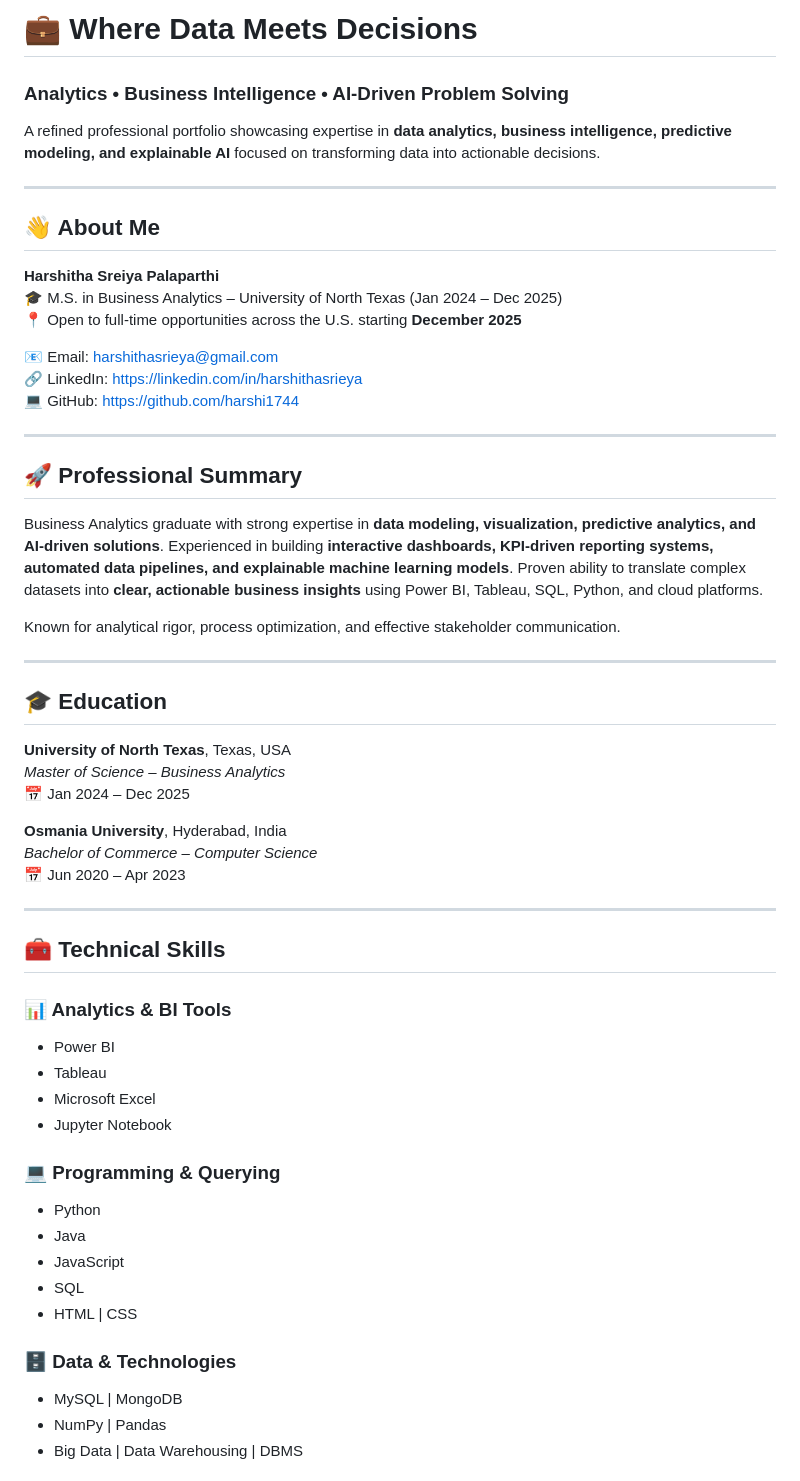
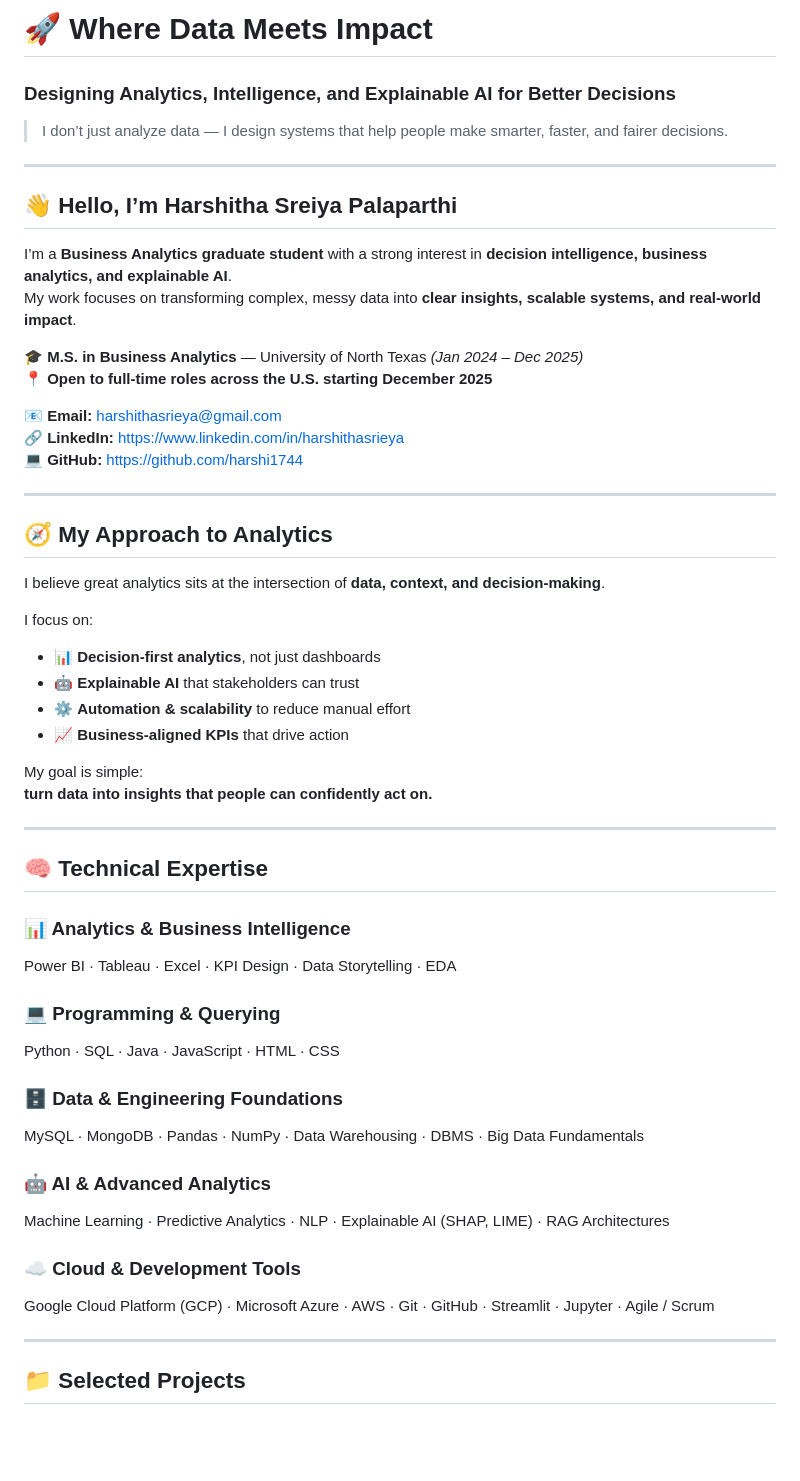
Before and after one commit to harshi1744/harshithasreiya.github.io, a Markdown page: README.md, the part around one of its changes. Rendered like a GitHub page; blank space fills up the shorter version.

```diff
--- a/README.md
+++ b/README.md
@@ -1,59 +1,57 @@
-# 💼 Where Data Meets Decisions
-### Analytics • Business Intelligence • AI-Driven Problem Solving
+# 🚀 Where Data Meets Impact
+### Designing Analytics, Intelligence, and Explainable AI for Better Decisions
 
-A refined professional portfolio showcasing expertise in **data analytics, business intelligence, predictive modeling, and explainable AI** focused on transforming data into actionable decisions.
+> I don’t just analyze data — I design systems that help people make smarter, faster, and fairer decisions.
 
 ---
 
-## 👋 About Me
+## 👋 Hello, I’m Harshitha Sreiya Palaparthi
 
-**Harshitha Sreiya Palaparthi**
-🎓 M.S. in Business Analytics – University of North Texas (Jan 2024 – Dec 2025)
-📍 Open to full-time opportunities across the U.S. starting **December 2025**
+I’m a **Business Analytics graduate student** with a strong interest in **decision intelligence, business analytics, and explainable AI**.
+My work focuses on transforming complex, messy data into **clear insights, scalable systems, and real-world impact**.
 
-📧 Email: harshithasrieya@gmail.com
-🔗 LinkedIn: https://linkedin.com/in/harshithasrieya
-💻 GitHub: https://github.com/harshi1744
+🎓 **M.S. in Business Analytics** — University of North Texas *(Jan 2024 – Dec 2025)*
+📍 **Open to full-time roles across the U.S. starting December 2025**
+
+📧 **Email:** harshithasrieya@gmail.com
+🔗 **LinkedIn:** https://www.linkedin.com/in/harshithasrieya
+💻 **GitHub:** https://github.com/harshi1744
 
 ---
 
-## 🚀 Professional Summary
+## 🧭 My Approach to Analytics
 
-Business Analytics graduate with strong expertise in **data modeling, visualization, predictive analytics, and AI-driven solutions**. Experienced in building **interactive dashboards, KPI-driven reporting systems, automated data pipelines, and explainable machine learning models**. Proven ability to translate complex datasets into **clear, actionable business insights** using Power BI, Tableau, SQL, Python, and cloud platforms.
+I believe great analytics sits at the intersection of **data, context, and decision-making**.
 
-Known for analytical rigor, process optimization, and effective stakeholder communication.
+I focus on:
+- 📊 **Decision-first analytics**, not just dashboards
+- 🤖 **Explainable AI** that stakeholders can trust
+- ⚙️ **Automation & scalability** to reduce manual effort
+- 📈 **Business-aligned KPIs** that drive action
+
+My goal is simple:
+**turn data into insights that people can confidently act on.**
 
 ---
 
-## 🎓 Education
+## 🧠 Technical Expertise
 
-**University of North Texas**, Texas, USA
-*Master of Science – Business Analytics*
-📅 Jan 2024 – Dec 2025
+### 📊 Analytics & Business Intelligence
+Power BI · Tableau · Excel · KPI Design · Data Storytelling · EDA
 
-**Osmania University**, Hyderabad, India
-*Bachelor of Commerce – Computer Science*
-📅 Jun 2020 – Apr 2023
+### 💻 Programming & Querying
+Python · SQL · Java · JavaScript · HTML · CSS
+
+### 🗄️ Data & Engineering Foundations
+MySQL · MongoDB · Pandas · NumPy · Data Warehousing · DBMS · Big Data Fundamentals
+
+### 🤖 AI & Advanced Analytics
+Machine Learning · Predictive Analytics · NLP · Explainable AI (SHAP, LIME) · RAG Architectures
+
+### ☁️ Cloud & Development Tools
+Google Cloud Platform (GCP) · Microsoft Azure · AWS · Git · GitHub · Streamlit · Jupyter · Agile / Scrum
 
 ---
 
-## 🧰 Technical Skills
+## 📁 Selected Projects
 
-### 📊 Analytics & BI Tools
-- Power BI
-- Tableau
-- Microsoft Excel
-- Jupyter Notebook
-
-### 💻 Programming & Querying
-- Python
-- Java
-- JavaScript
-- SQL
-- HTML | CSS
-
-### 🗄️ Data & Technologies
-- MySQL | MongoDB
-- NumPy | Pandas
-- Big Data | Data Warehousing | DBMS
-
```
Also changed, not shown: other parts of README.md (+119 -72 lines).
